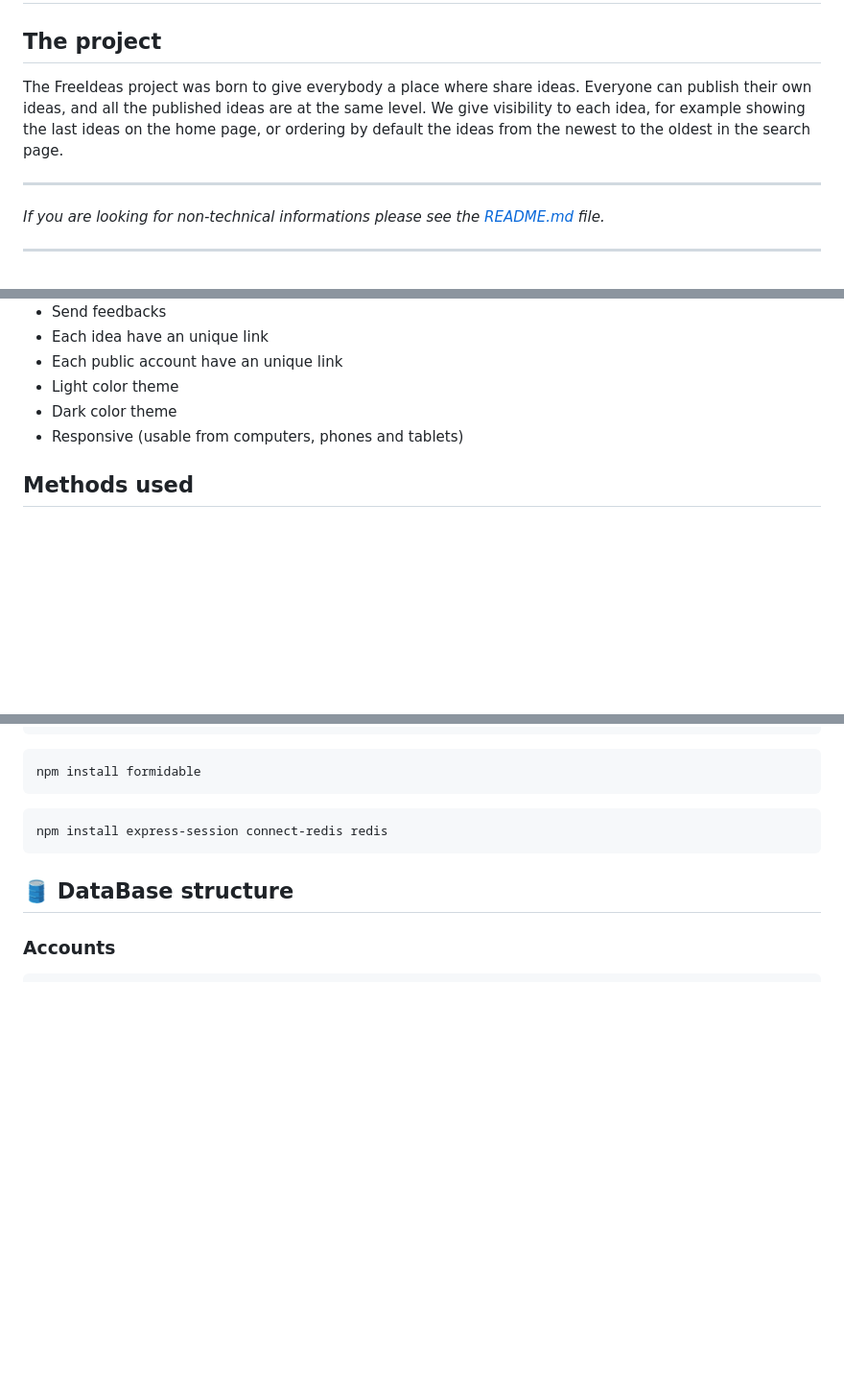
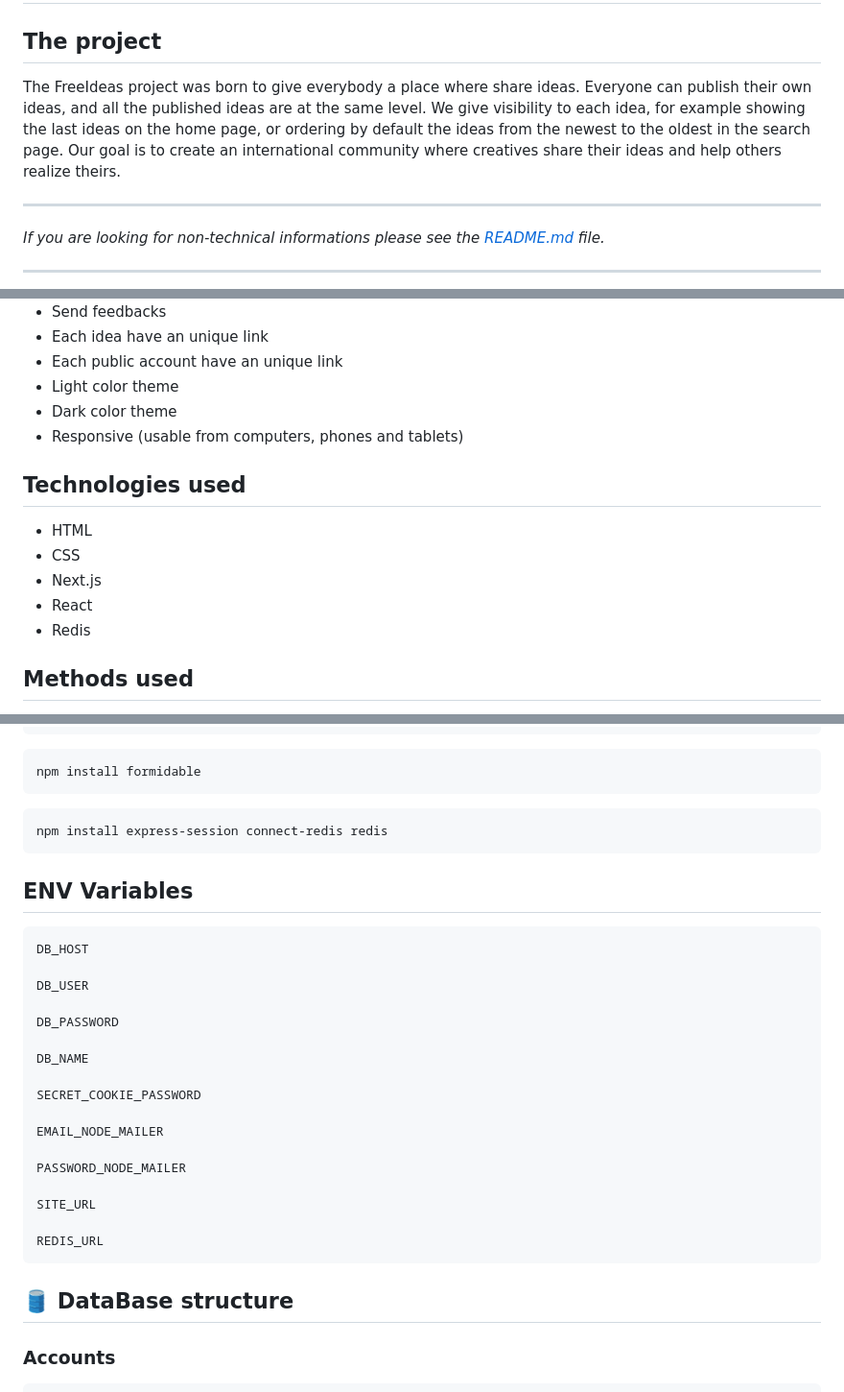
Before and after one commit to gianluca-rainis/FreeIdeas, a Markdown page: TECHNICAL_REPORT.md, 3 parts joined by grey strips. Shown at 96% size. Drawn GitHub-style; blank space fills up the shorter version.

````diff
--- a/TECHNICAL_REPORT.md
+++ b/TECHNICAL_REPORT.md
@@ -1,6 +1,6 @@
 # FreeIdeas
 ## The project
-The FreeIdeas project was born to give everybody a place where share ideas. Everyone can publish their own ideas, and all the published ideas are at the same level. We give visibility to each idea, for example showing the last ideas on the home page, or ordering by default the ideas from the newest to the oldest in the search page.
+The FreeIdeas project was born to give everybody a place where share ideas. Everyone can publish their own ideas, and all the published ideas are at the same level. We give visibility to each idea, for example showing the last ideas on the home page, or ordering by default the ideas from the newest to the oldest in the search page. Our goal is to create an international community where creatives share their ideas and help others realize theirs.
 
 ---
 
@@ -100,6 +100,13 @@ The FreeIdeas project was born to give everybody a place where share ideas. Ever
 - Light color theme
 - Dark color theme
 - Responsive (usable from computers, phones and tablets)
+
+## Technologies used
+- HTML
+- CSS
+- Next.js
+- React
+- Redis
 
 ## Methods used
 - HTTP / HTTPS: to send the pages to the client
@@ -263,6 +270,27 @@ npm install formidable
 ```
 ```bash
 npm install express-session connect-redis redis
+```
+
+## ENV Variables
+```
+DB_HOST
+
+DB_USER
+
+DB_PASSWORD
+
+DB_NAME
+
+SECRET_COOKIE_PASSWORD
+
+EMAIL_NODE_MAILER
+
+PASSWORD_NODE_MAILER
+
+SITE_URL
+
+REDIS_URL
 ```
 
 ## 🛢 DataBase structure
````
Also changed, not shown: README.md (+14 -2 lines).
